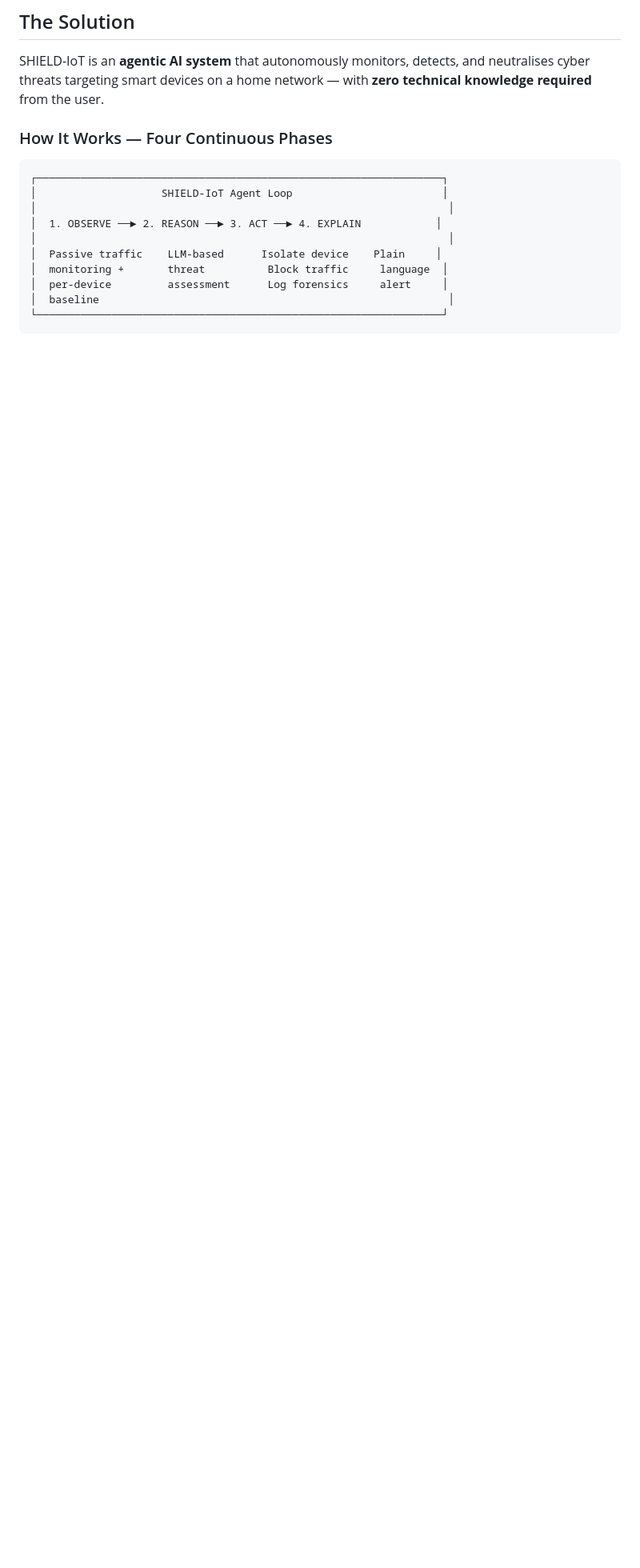
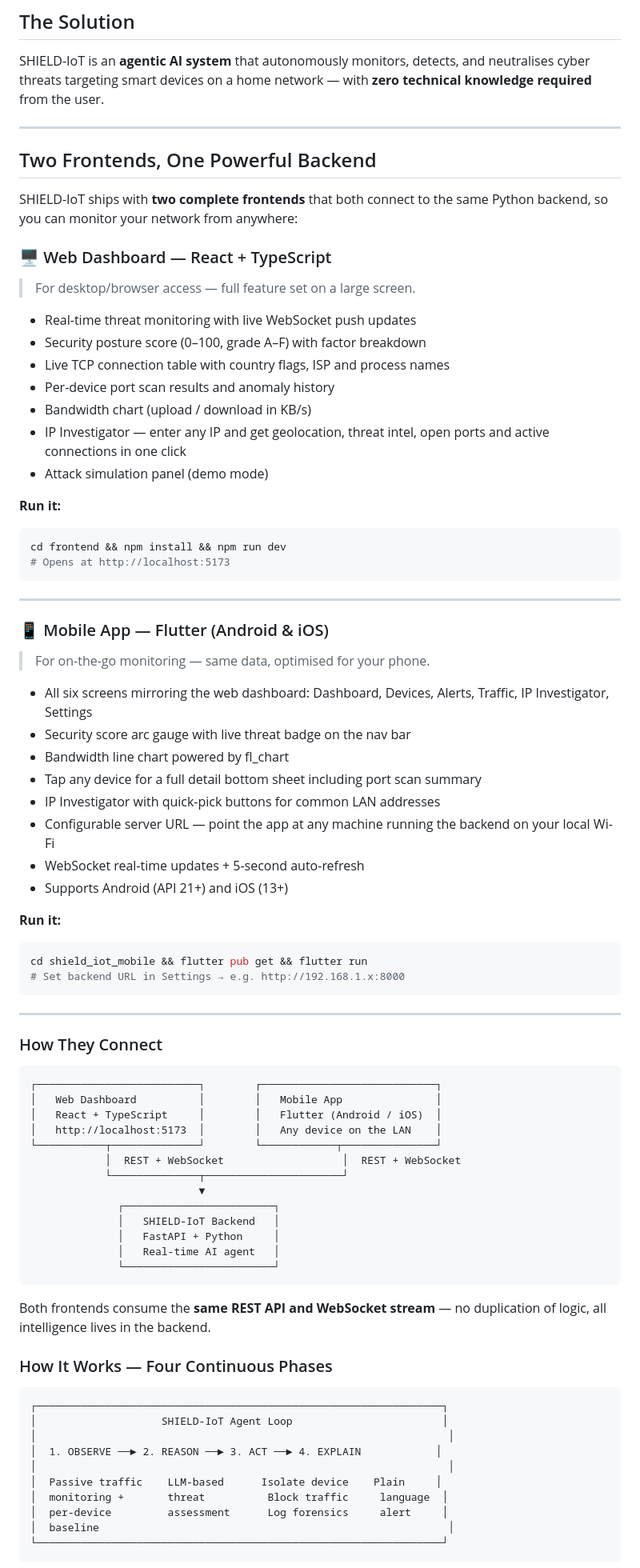
Before and after one commit to SwasthikaDev/Global-iSAFE-Hackathon, a Markdown page: README.md, the part around one of its changes. Shown at 80% size. Rendered like a GitHub page; blank space fills up the shorter version.

Commit message:
docs: clearly document dual-frontend architecture (web + mobile)
Made-with: Cursor

````diff
--- a/README.md
+++ b/README.md
@@ -20,6 +20,71 @@ The average household has 10–15 smart IoT devices — cameras, baby monitors,
 ## The Solution
 
 SHIELD-IoT is an **agentic AI system** that autonomously monitors, detects, and neutralises cyber threats targeting smart devices on a home network — with **zero technical knowledge required** from the user.
+
+---
+
+## Two Frontends, One Powerful Backend
+
+SHIELD-IoT ships with **two complete frontends** that both connect to the same Python backend, so you can monitor your network from anywhere:
+
+### 🖥️ Web Dashboard — React + TypeScript
+> For desktop/browser access — full feature set on a large screen.
+
+- Real-time threat monitoring with live WebSocket push updates
+- Security posture score (0–100, grade A–F) with factor breakdown
+- Live TCP connection table with country flags, ISP and process names
+- Per-device port scan results and anomaly history
+- Bandwidth chart (upload / download in KB/s)
+- IP Investigator — enter any IP and get geolocation, threat intel, open ports and active connections in one click
+- Attack simulation panel (demo mode)
+
+**Run it:**
+```bash
+cd frontend && npm install && npm run dev
+# Opens at http://localhost:5173
+```
+
+---
+
+### 📱 Mobile App — Flutter (Android & iOS)
+> For on-the-go monitoring — same data, optimised for your phone.
+
+- All six screens mirroring the web dashboard: Dashboard, Devices, Alerts, Traffic, IP Investigator, Settings
+- Security score arc gauge with live threat badge on the nav bar
+- Bandwidth line chart powered by fl_chart
+- Tap any device for a full detail bottom sheet including port scan summary
+- IP Investigator with quick-pick buttons for common LAN addresses
+- Configurable server URL — point the app at any machine running the backend on your local Wi-Fi
+- WebSocket real-time updates + 5-second auto-refresh
+- Supports Android (API 21+) and iOS (13+)
+
+**Run it:**
+```bash
+cd shield_iot_mobile && flutter pub get && flutter run
+# Set backend URL in Settings → e.g. http://192.168.1.x:8000
+```
+
+---
+
+### How They Connect
+
+```
+┌──────────────────────────┐        ┌────────────────────────────┐
+│   Web Dashboard          │        │   Mobile App               │
+│   React + TypeScript     │        │   Flutter (Android / iOS)  │
+│   http://localhost:5173  │        │   Any device on the LAN    │
+└───────────┬──────────────┘        └────────────┬───────────────┘
+            │  REST + WebSocket                   │  REST + WebSocket
+            └──────────────┬──────────────────────┘
+                           ▼
+              ┌────────────────────────┐
+              │   SHIELD-IoT Backend   │
+              │   FastAPI + Python     │
+              │   Real-time AI agent   │
+              └────────────────────────┘
+```
+
+Both frontends consume the **same REST API and WebSocket stream** — no duplication of logic, all intelligence lives in the backend.
 
 ### How It Works — Four Continuous Phases
 
````
Also changed, not shown: other parts of README.md (+17 -18 lines).
